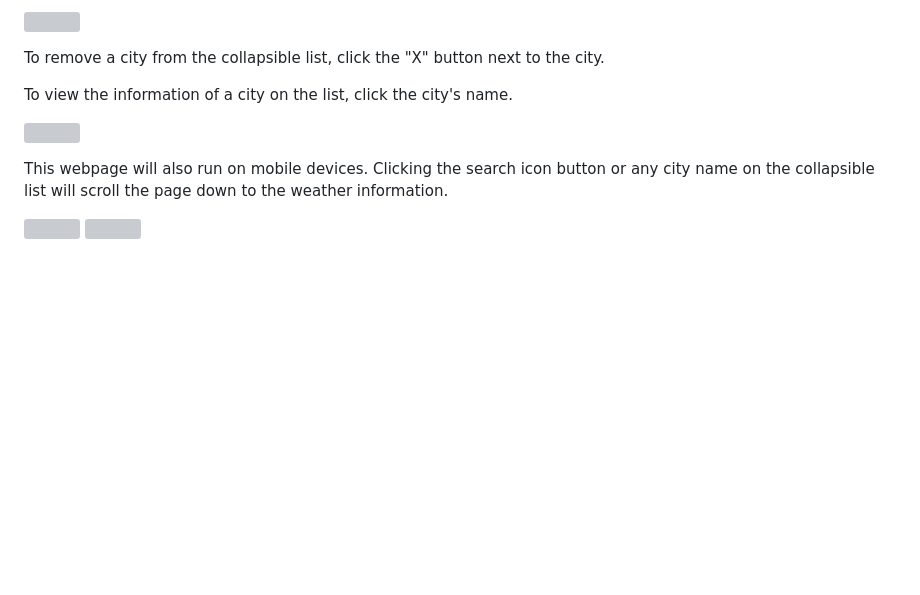
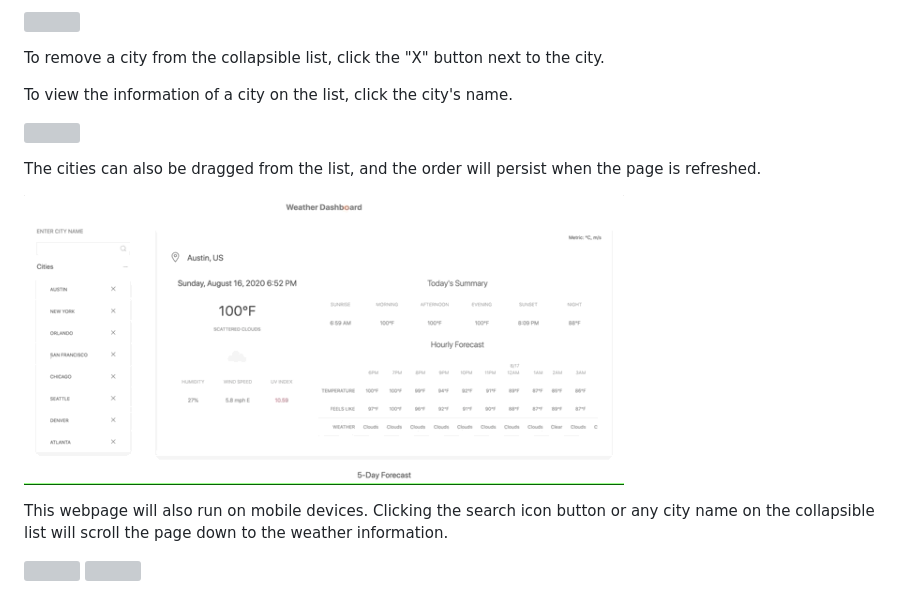
Before and after one commit to a-li-sa/weather-dashboard, a Markdown page: README.md, the part around the change. GitHub-like rendering; pictures changed too: Assets/homework6-5.gif (added); blank space fills up the shorter version; grey boxes are pictures that could not be loaded.

Commit message:
add scrollspy effect and list items can be resorted

```diff
--- a/README.md
+++ b/README.md
@@ -71,6 +71,10 @@ To view the information of a city on the list, click the city's name.
 
 <p><img src="Assets/homework6-2.gif"width="600"/></p>
 
+The cities can also be dragged from the list, and the order will persist when the page is refreshed.
+
+<p><img src="Assets/homework6-5.gif"width="600"/></p>
+
 This webpage will also run on mobile devices. Clicking the search icon button or any city name on the collapsible list will scroll the page down to the weather information.
 
 <p float="left">
```
Also changed, not shown: 2 other files.
